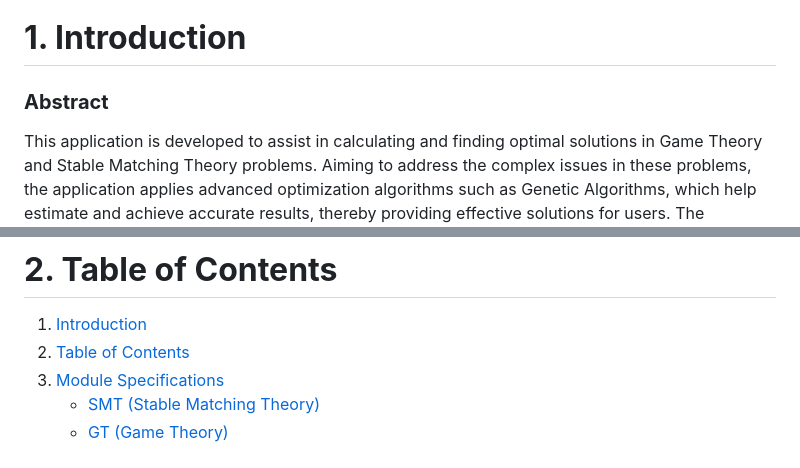
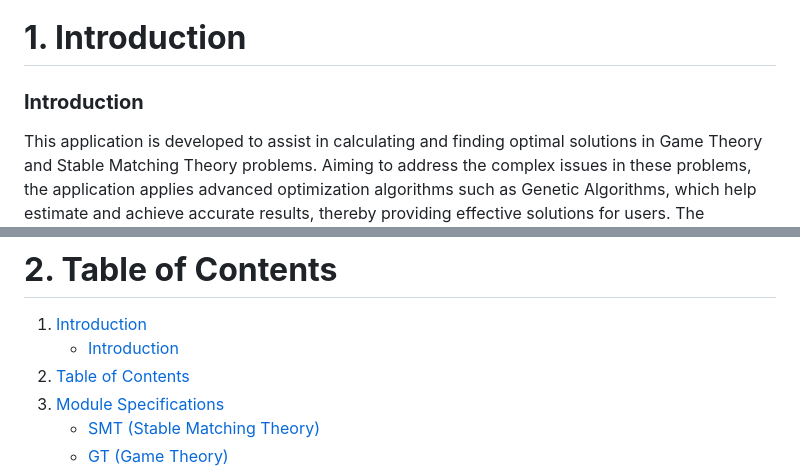
Before and after one commit to FitHanuSpecialSubject/GA-Application-Java, a Markdown page: documents/complete-manual.md, 2 parts joined by grey strips. Rendered like a GitHub page.

```diff
--- a/documents/complete-manual.md
+++ b/documents/complete-manual.md
@@ -1,6 +1,6 @@
 # **1\. Introduction**
 
-### **Abstract**
+### **Introduction**
 
 This application is developed to assist in calculating and finding optimal solutions in Game Theory and Stable Matching Theory problems. Aiming to address the complex issues in these problems, the application applies advanced optimization algorithms such as Genetic Algorithms, which help estimate and achieve accurate results, thereby providing effective solutions for users. The technologies used in the application include: the Java programming language, the Spring Boot Framework (used to build and deploy the backend of the application, supporting the Model-View-Controller architecture), and the MOEA Framework (a library that supports evolutionary optimization algorithms, particularly for multi-objective optimization problems).
 
@@ -8,6 +8,7 @@ The primary goal of this manual is to provide a detailed, easy-to-understand gui
 
 # **2\. Table of Contents**
 1. [Introduction](#1-introduction)
+   - [Introduction](#introduction)
 2. [Table of Contents](#2-table-of-contents)
 3. [Module Specifications](#3-module-specifications)
    - [SMT (Stable Matching Theory)](#31-stable-matching-theory)
```
